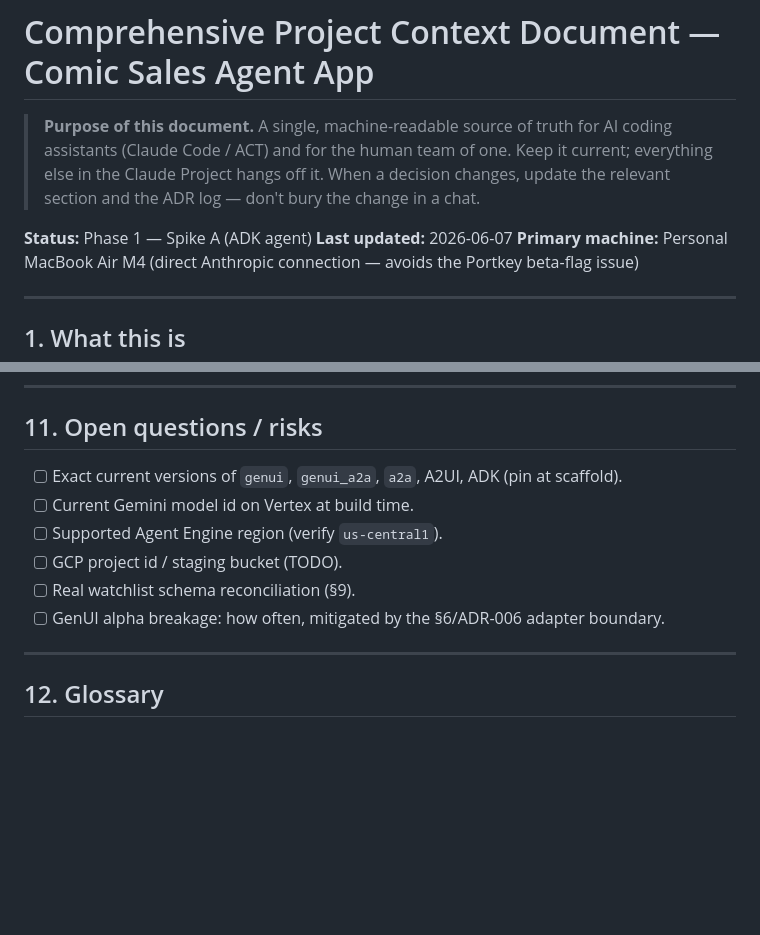
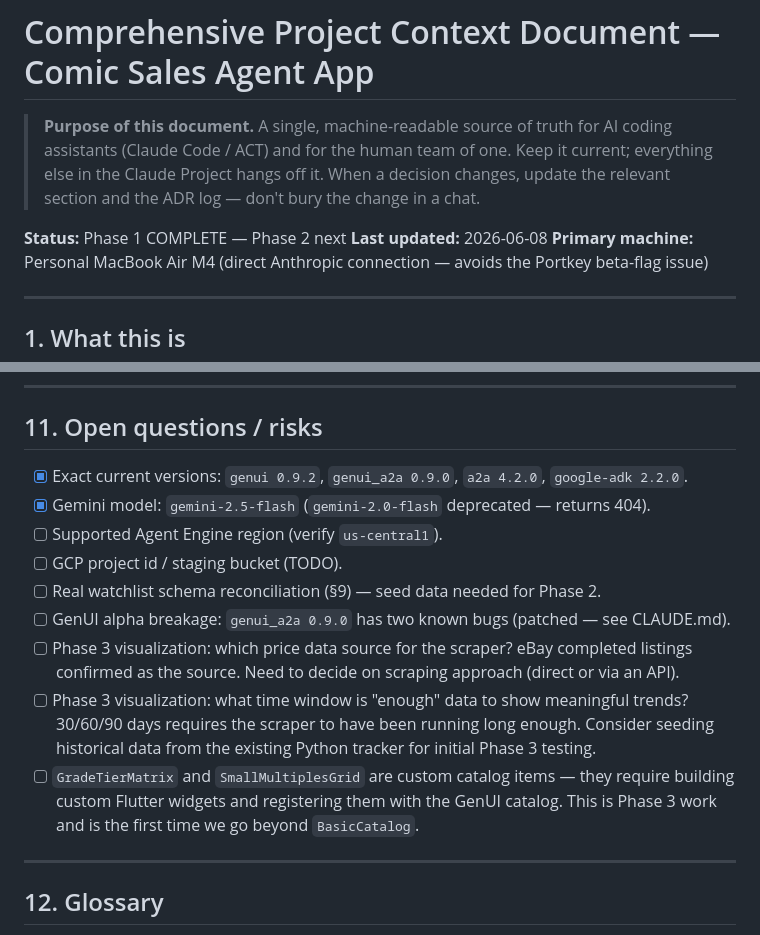
Before and after one commit to JeffSmall/comic-sales-agent, a Markdown page: docs/CPCD.md, 2 parts joined by grey strips. Drawn GitHub-style; blank space fills up the shorter version.

```diff
--- a/docs/CPCD.md
+++ b/docs/CPCD.md
@@ -5,8 +5,8 @@
 > else in the Claude Project hangs off it. When a decision changes, update the relevant
 > section and the ADR log — don't bury the change in a chat.
 
-**Status:** Phase 1 — Spike A (ADK agent)
-**Last updated:** 2026-06-07
+**Status:** Phase 1 COMPLETE — Phase 2 next
+**Last updated:** 2026-06-08
 **Primary machine:** Personal MacBook Air M4 (direct Anthropic connection — avoids the Portkey beta-flag issue)
 
 ---
@@ -217,12 +252,20 @@ watchlist/{bookId}/sales/{saleId}
 ---
 
 ## 11. Open questions / risks
-- [ ] Exact current versions of `genui`, `genui_a2a`, `a2a`, A2UI, ADK (pin at scaffold).
-- [ ] Current Gemini model id on Vertex at build time.
+- [x] Exact current versions: `genui 0.9.2`, `genui_a2a 0.9.0`, `a2a 4.2.0`, `google-adk 2.2.0`.
+- [x] Gemini model: `gemini-2.5-flash` (`gemini-2.0-flash` deprecated — returns 404).
 - [ ] Supported Agent Engine region (verify `us-central1`).
 - [ ] GCP project id / staging bucket (TODO).
-- [ ] Real watchlist schema reconciliation (§9).
-- [ ] GenUI alpha breakage: how often, mitigated by the §6/ADR-006 adapter boundary.
+- [ ] Real watchlist schema reconciliation (§9) — seed data needed for Phase 2.
+- [ ] GenUI alpha breakage: `genui_a2a 0.9.0` has two known bugs (patched — see CLAUDE.md).
+- [ ] Phase 3 visualization: which price data source for the scraper? eBay completed listings
+      confirmed as the source. Need to decide on scraping approach (direct or via an API).
+- [ ] Phase 3 visualization: what time window is "enough" data to show meaningful trends?
+      30/60/90 days requires the scraper to have been running long enough. Consider seeding
+      historical data from the existing Python tracker for initial Phase 3 testing.
+- [ ] `GradeTierMatrix` and `SmallMultiplesGrid` are custom catalog items — they require
+      building custom Flutter widgets and registering them with the GenUI catalog. This is
+      Phase 3 work and is the first time we go beyond `BasicCatalog`.
 
 ---
 
```
Also changed, not shown: other parts of docs/CPCD.md (+48 -13 lines).
